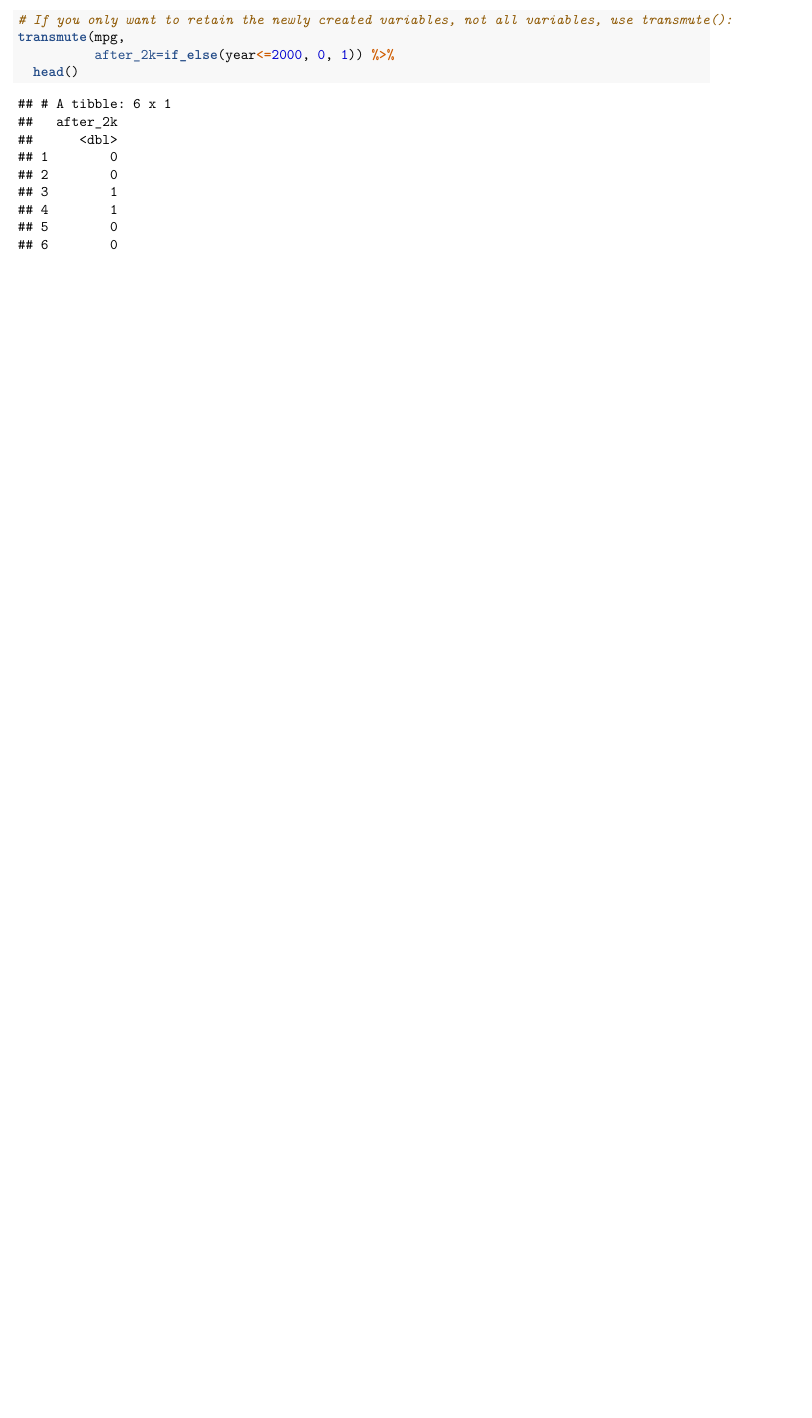
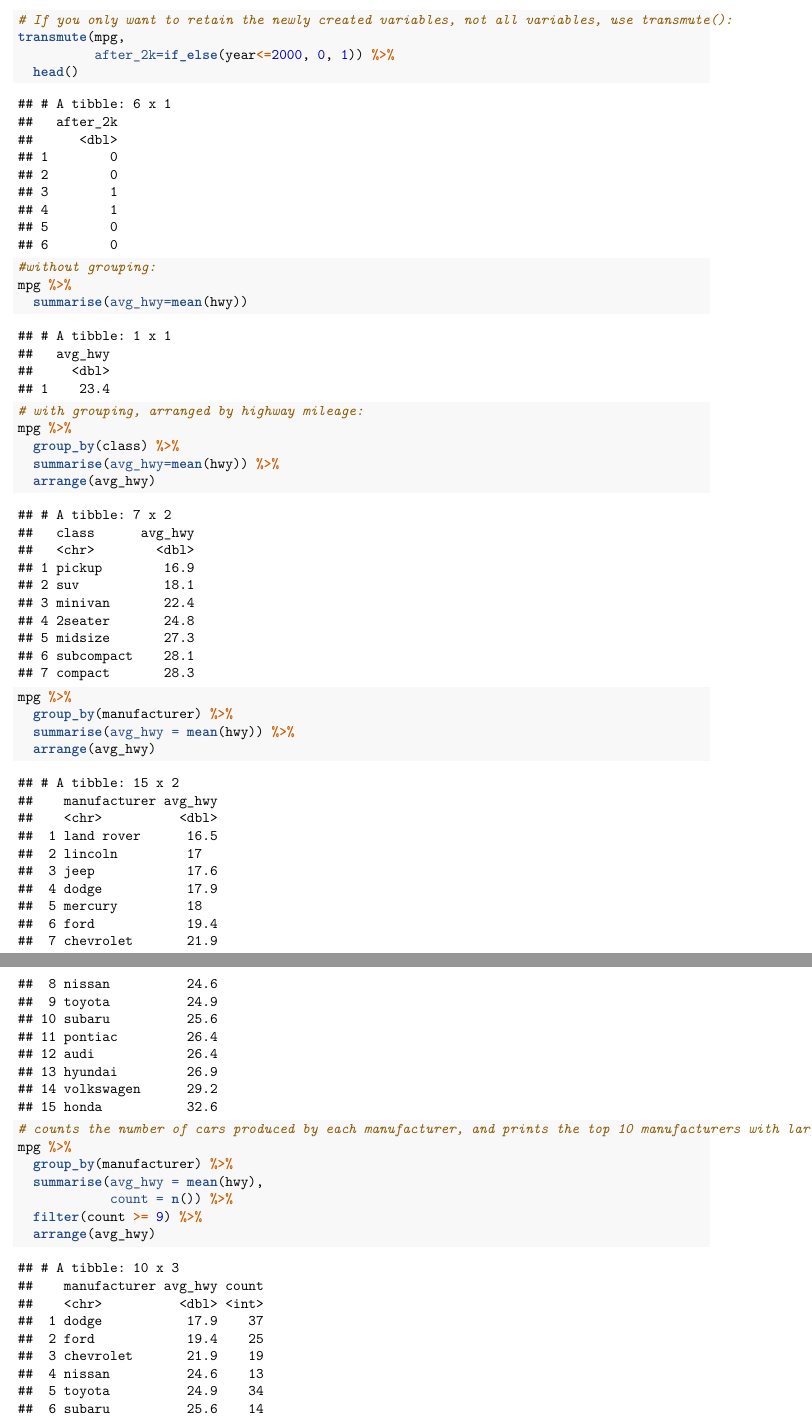
Before and after one commit to brettauman/lab-1-coburn, an R Markdown document (PSTAT 131 Lab 1.Rmd): part of page 4 of 4 before the commit and two parts of pages 4 and 5 of 5 after it, the two joined at a grey line, cut so that both start at the same text, the shorter picture padded with empty space. Rendered offline with R 4.5, knitr and Pandoc, then LaTeX, with nearby package versions; some code elsewhere in the file could not run offline.

Commit message:
All done

````diff
--- a/PSTAT 131 Lab 1.Rmd
+++ b/PSTAT 131 Lab 1.Rmd
@@ -85,3 +85,25 @@ transmute(mpg,
 ```{r Activity 3}
 
 ```
+
+```{r Create grouped summaries of data frames: summarise()}
+#without grouping:
+mpg %>%
+  summarise(avg_hwy=mean(hwy))
+# with grouping, arranged by highway mileage:
+mpg %>%
+  group_by(class) %>%
+  summarise(avg_hwy=mean(hwy)) %>%
+  arrange(avg_hwy)
+mpg %>%
+  group_by(manufacturer) %>%
+  summarise(avg_hwy = mean(hwy)) %>%
+  arrange(avg_hwy)
+# counts the number of cars produced by each manufacturer, and prints the top 10 manufacturers with largest numbers of cars, arranged by mileage
+mpg %>%
+  group_by(manufacturer) %>%
+  summarise(avg_hwy = mean(hwy),
+            count = n()) %>%
+  filter(count >= 9) %>%
+  arrange(avg_hwy)
+```
````
